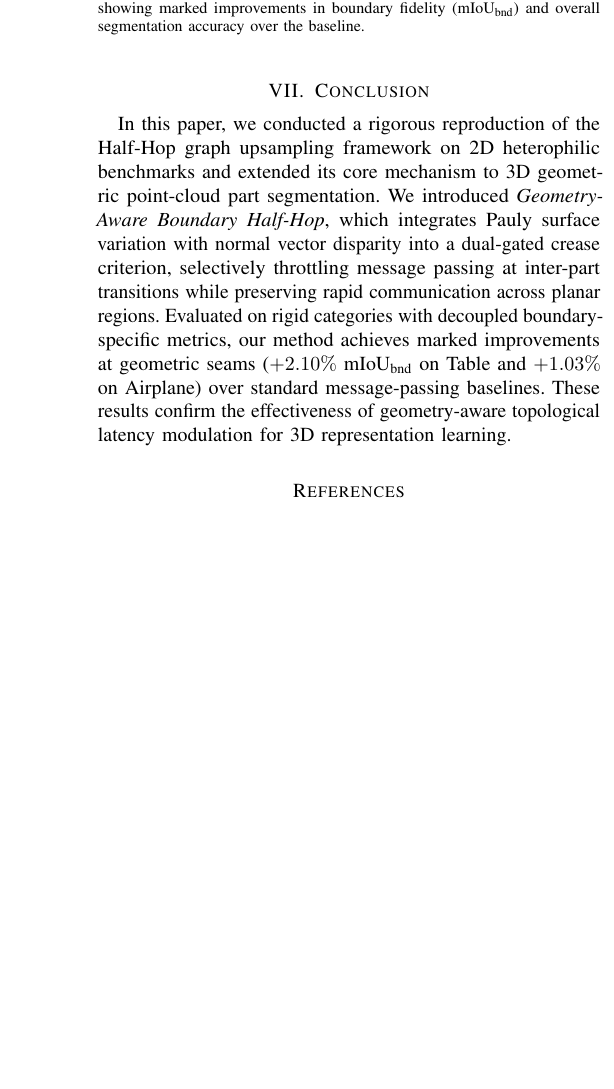
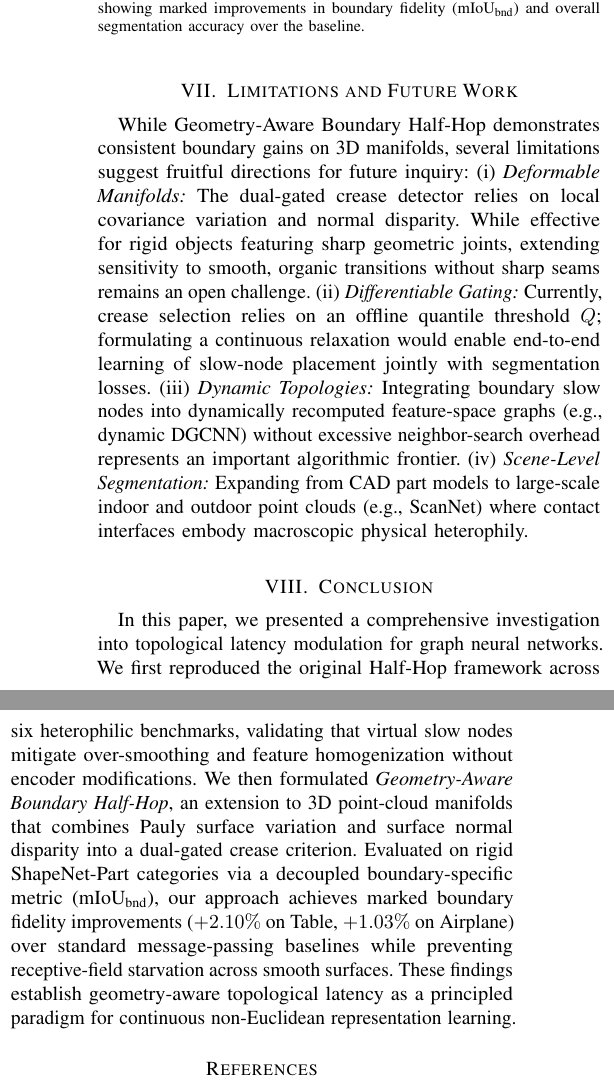
Before and after one commit to Tejinder105/halfhop-project, a LaTeX paper (report/ieee_reproduction_and_extension.tex): part of one column of page 5 of 5 before the commit and two parts of the columns of page 5 of 5 after it, the two joined at a grey line, cut so that both start at the same text, the shorter picture padded with empty space. Compiled offline with pdfLaTeX.

Commit message:
docs: add dedicated Limitations and Future Work section within strictly 5 pages

```diff
--- a/report/ieee_reproduction_and_extension.tex
+++ b/report/ieee_reproduction_and_extension.tex
@@ -358,8 +358,15 @@ Fig.~\ref{fig:3d_vis} visualizes the 3D point-cloud graph topology and qualitati
 Because inserting a virtual slow node along physical boundary edges splits a direct 1-hop physical link into a 2-hop sequence ($v_i \to \nu_k \leftrightarrow v_j$), boundary-crossing messages experience a controlled topological delay. To ensure that messages can fully propagate across the global geometry while maintaining boundary separation, depth-compensated message passing (Depth 4) provides the network with the structural iterations required to fully integrate these throttled boundary signals. This architectural synergy allows Geometry-Aware Boundary Half-Hop to simultaneously protect high-frequency boundary seams and maintain global shape coherence.
 
 \newpage
+\section{Limitations and Future Work}
+While Geometry-Aware Boundary Half-Hop demonstrates consistent boundary gains on 3D manifolds, several limitations suggest fruitful directions for future inquiry:
+(i)~\textit{Deformable Manifolds:} The dual-gated crease detector relies on local covariance variation and normal disparity. While effective for rigid objects featuring sharp geometric joints, extending sensitivity to smooth, organic transitions without sharp seams remains an open challenge.
+(ii)~\textit{Differentiable Gating:} Currently, crease selection relies on an offline quantile threshold $Q$; formulating a continuous relaxation would enable end-to-end learning of slow-node placement jointly with segmentation losses.
+(iii)~\textit{Dynamic Topologies:} Integrating boundary slow nodes into dynamically recomputed feature-space graphs (e.g., dynamic DGCNN) without excessive neighbor-search overhead represents an important algorithmic frontier.
+(iv)~\textit{Scene-Level Segmentation:} Expanding from CAD part models to large-scale indoor and outdoor point clouds (e.g., ScanNet) where contact interfaces embody macroscopic physical heterophily.
+
 \section{Conclusion}
-In this paper, we conducted a rigorous reproduction of the Half-Hop graph upsampling framework on 2D heterophilic benchmarks and extended its core mechanism to 3D geometric point-cloud part segmentation. We introduced \textit{Geometry-Aware Boundary Half-Hop}, which integrates Pauly surface variation with normal vector disparity into a dual-gated crease criterion, selectively throttling message passing at inter-part transitions while preserving rapid communication across planar regions. Evaluated on rigid categories with decoupled boundary-specific metrics, our method achieves marked improvements at geometric seams ($+2.10\%$ $\text{mIoU}_{\text{bnd}}$ on Table and $+1.03\%$ on Airplane) over standard message-passing baselines. These results confirm the effectiveness of geometry-aware topological latency modulation for 3D representation learning.
+In this paper, we presented a comprehensive investigation into topological latency modulation for graph neural networks. We first reproduced the original Half-Hop framework across six heterophilic benchmarks, validating that virtual slow nodes mitigate over-smoothing and feature homogenization without encoder modifications. We then formulated \textit{Geometry-Aware Boundary Half-Hop}, an extension to 3D point-cloud manifolds that combines Pauly surface variation and surface normal disparity into a dual-gated crease criterion. Evaluated on rigid ShapeNet-Part categories via a decoupled boundary-specific metric ($\text{mIoU}_{\text{bnd}}$), our approach achieves marked boundary fidelity improvements ($+2.10\%$ on Table, $+1.03\%$ on Airplane) over standard message-passing baselines while preventing receptive-field starvation across smooth surfaces. These findings establish geometry-aware topological latency as a principled paradigm for continuous non-Euclidean representation learning.
 
 \begin{thebibliography}{11}
 \bibitem{kipf} T.~N.~Kipf and M.~Welling, ``Semi-supervised classification with graph convolutional networks,'' in \textit{Proc. Int. Conf. Learn. Represent. (ICLR)}, 2017.
```
Also changed, not shown: report/ieee_reproduction_and_extension.pdf.
